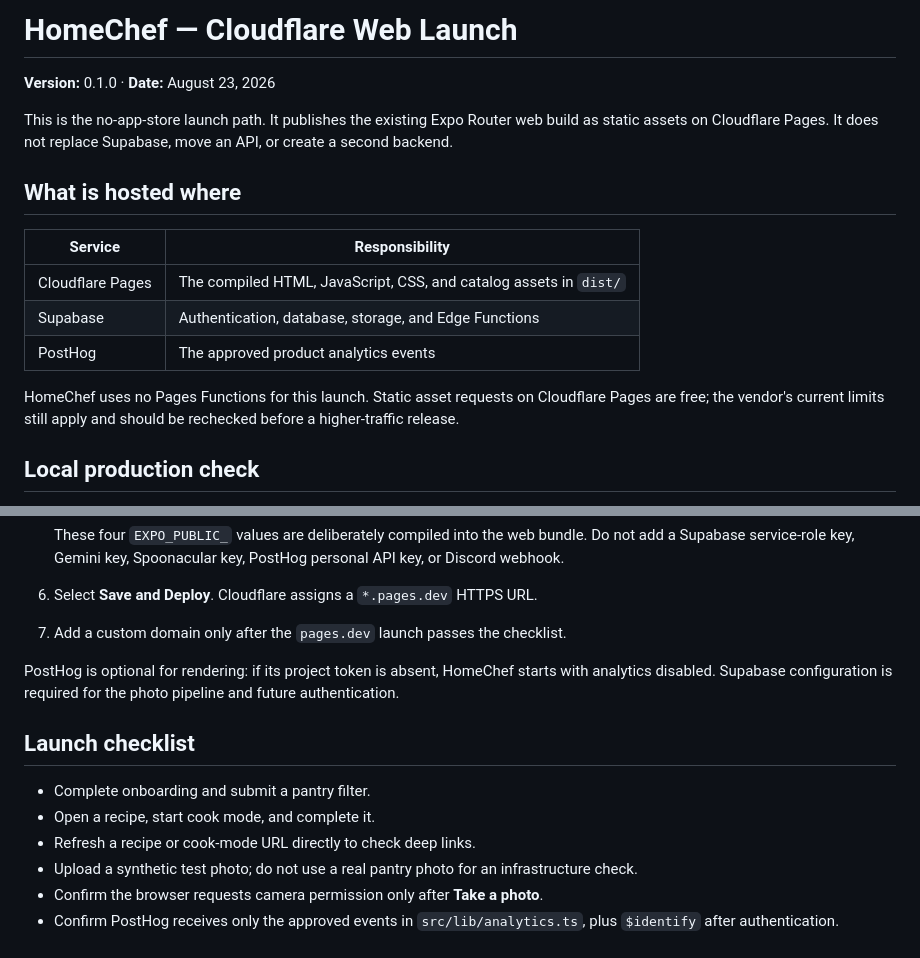
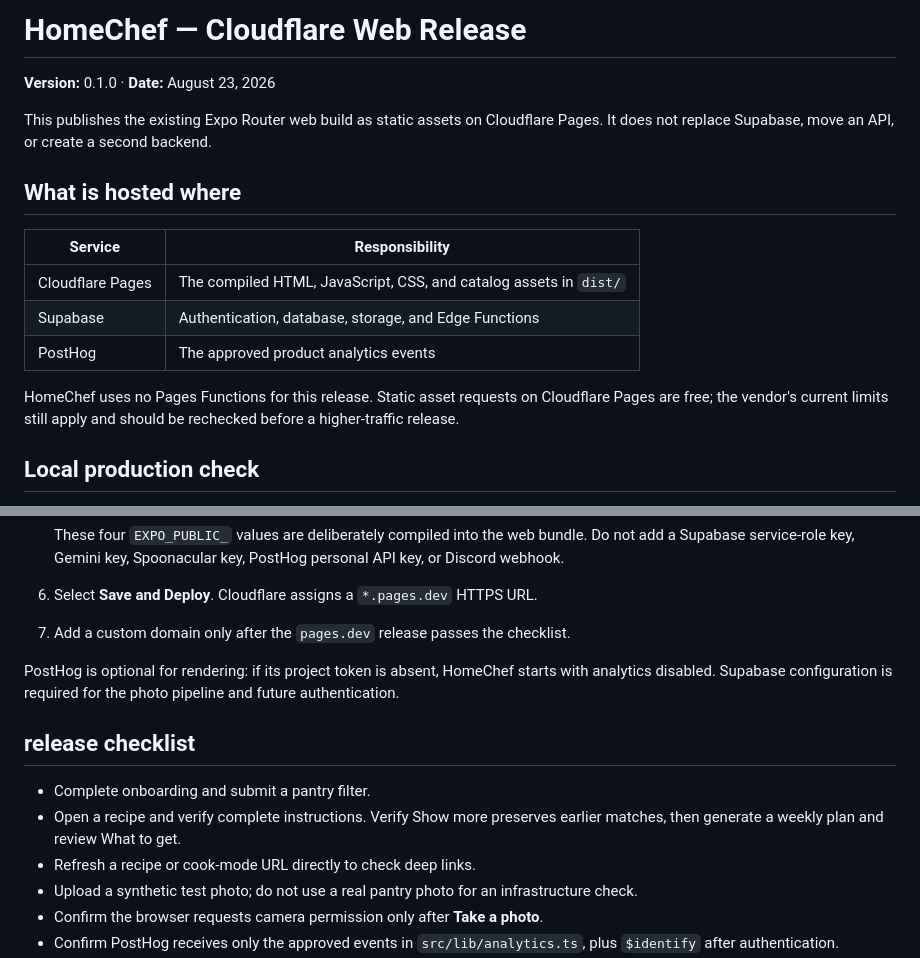
Before and after one commit to ReedDeL/HomeChef, a Markdown page: docs/07_WEB_LAUNCH.md, 2 parts joined by grey strips. Drawn GitHub-style.

Commit message:
Update web release checklist

```diff
--- a/docs/07_WEB_LAUNCH.md
+++ b/docs/07_WEB_LAUNCH.md
@@ -1,8 +1,8 @@
-# HomeChef — Cloudflare Web Launch
+# HomeChef — Cloudflare Web Release
 
 **Version:** 0.1.0 · **Date:** August 23, 2026
 
-This is the no-app-store launch path. It publishes the existing Expo Router
+This publishes the existing Expo Router
 web build as static assets on Cloudflare Pages. It does not replace Supabase,
 move an API, or create a second backend.
 
@@ -14,7 +14,7 @@ move an API, or create a second backend.
 | Supabase | Authentication, database, storage, and Edge Functions |
 | PostHog | The approved product analytics events |
 
-HomeChef uses no Pages Functions for this launch. Static asset requests on
+HomeChef uses no Pages Functions for this release. Static asset requests on
 Cloudflare Pages are free; the vendor's current limits still apply and should
 be rechecked before a higher-traffic release.
 
@@ -71,16 +71,16 @@ approved by the repository owner.
    PostHog personal API key, or Discord webhook.
 
 6. Select **Save and Deploy**. Cloudflare assigns a `*.pages.dev` HTTPS URL.
-7. Add a custom domain only after the `pages.dev` launch passes the checklist.
+7. Add a custom domain only after the `pages.dev` release passes the checklist.
 
 PostHog is optional for rendering: if its project token is absent, HomeChef
 starts with analytics disabled. Supabase configuration is required for the
 photo pipeline and future authentication.
 
-## Launch checklist
+## release checklist
 
 - Complete onboarding and submit a pantry filter.
-- Open a recipe, start cook mode, and complete it.
+- Open a recipe and verify complete instructions. Verify Show more preserves earlier matches, then generate a weekly plan and review What to get.
 - Refresh a recipe or cook-mode URL directly to check deep links.
 - Upload a synthetic test photo; do not use a real pantry photo for an
   infrastructure check.
```
